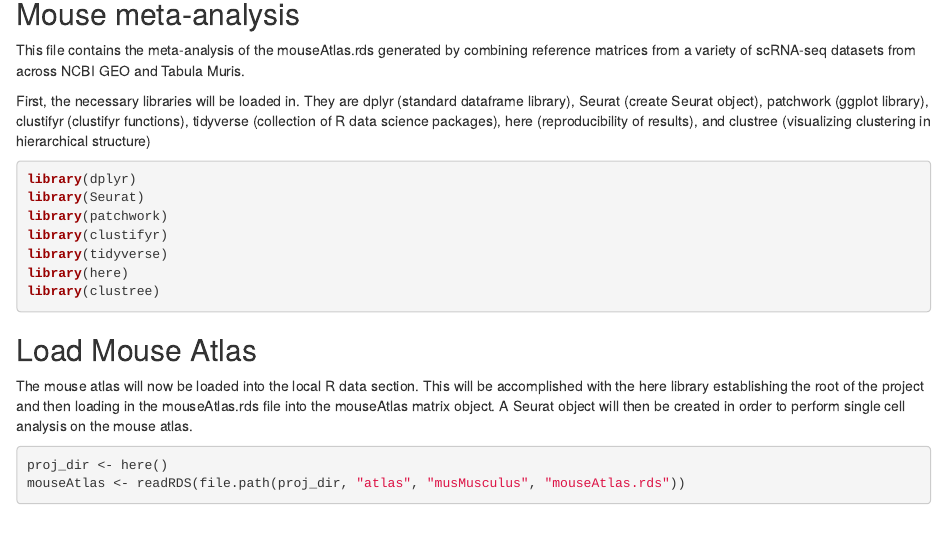
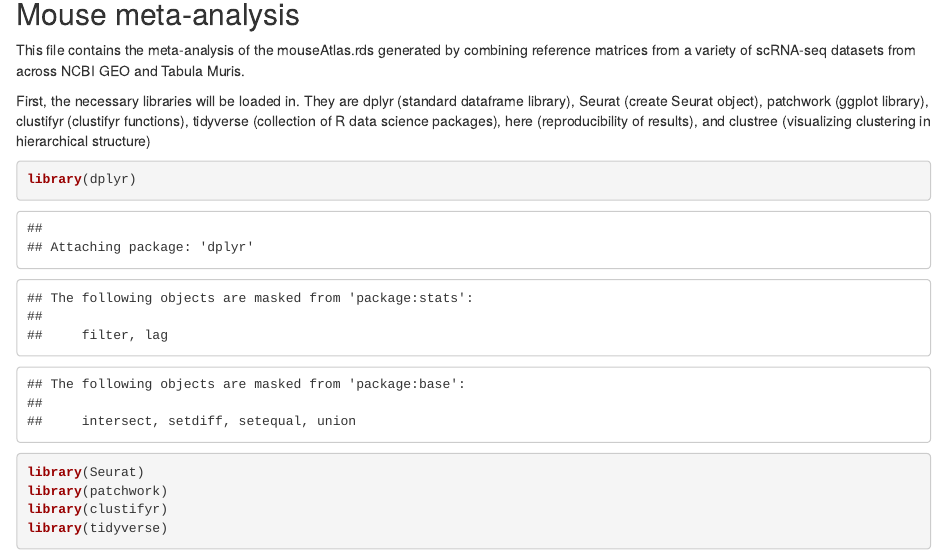
Before and after one commit to rnabioco/scRNA-seq-Cell-Ref-Matrix, an R Markdown document (meta-analysis/Mouse-Meta-Analysis.rmd): the page in a window 1100 px wide, from 140 px down. Rendered offline with R 4.5, knitr and Pandoc, with nearby package versions; some code elsewhere in the file could not run offline.

Commit message:
Updated knit requirements

````diff
--- a/meta-analysis/Mouse-Meta-Analysis.rmd
+++ b/meta-analysis/Mouse-Meta-Analysis.rmd
@@ -1,13 +1,18 @@
 ---
 title: "Mouse-Meta-Analysis"
+knit: (function(input_file, encoding) {
+  out_dir <- 'docs';
+  rmarkdown::render(input_file,
+ encoding=encoding,
+ output_file=file.path(dirname(input_file), out_dir, 'index.html'))})
 author: "Sidhant Puntambekar"
 date: "7/14/2020"
 output: html_document
 ---
 
 ```{r setup, include=FALSE}
-knitr::opts_chunk$set(warning = FALSE)
-knitr::opts_chunk$set(message = FALSE)
+knitr::opts_chunk$set(cache=TRUE)
+knitr::opts_chunk$set(echo = TRUE)
 ```
 
 ## Mouse meta-analysis
````
Also changed, not shown: meta-analysis/Mouse-Meta-Analysis.rmd (8 more changed lines).
